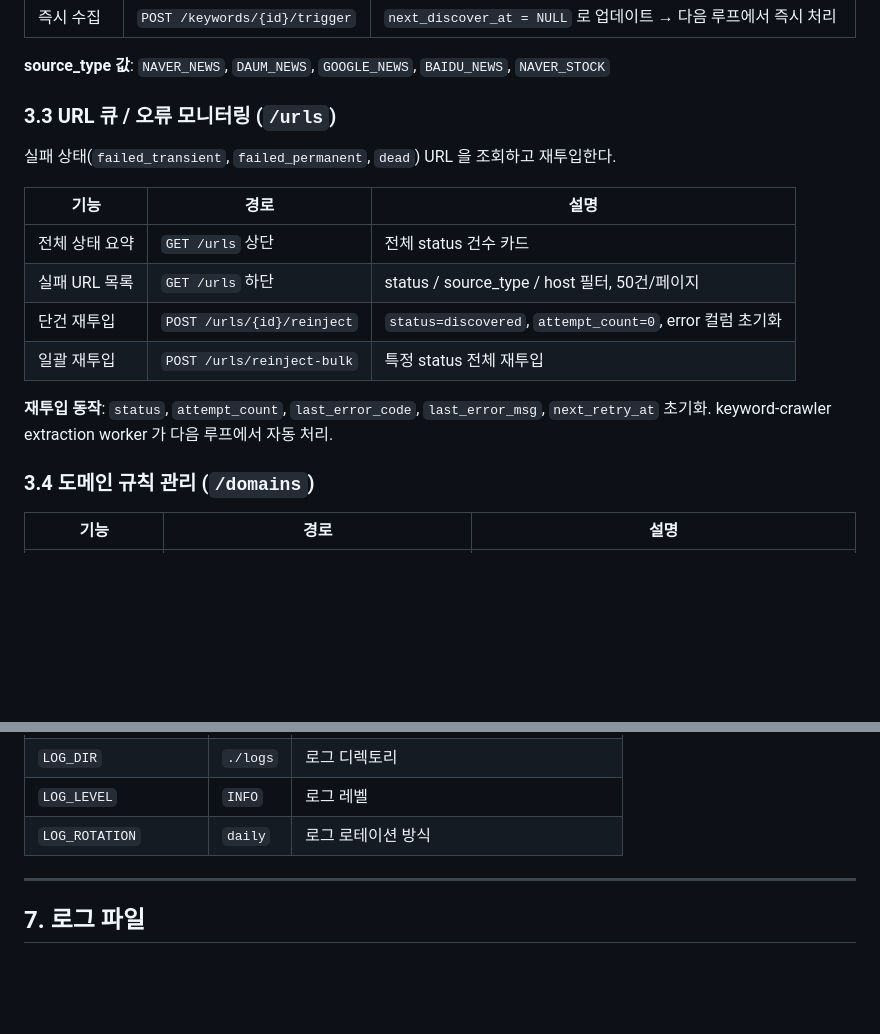
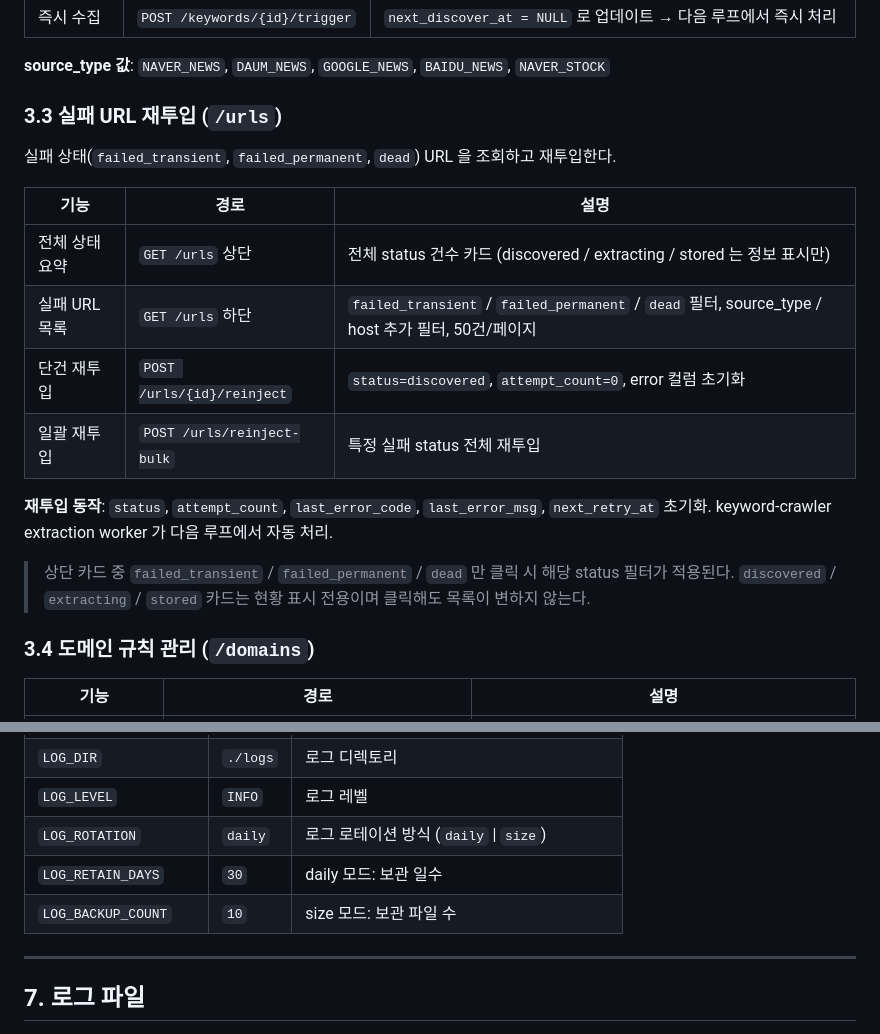
Before and after one commit to JHS-on-Lab/crawler-admin, a Markdown page: docs/crawler-admin-design.md, 2 parts joined by grey strips. Rendered like a GitHub page; blank space fills up the shorter version.

Commit message:
docs: crawler-admin 문서 최신화
- 3.3 페이지명 URL 큐 → 실패 URL 재투입, 필터 동작 설명 추가
- 섹션 6 설정표 LOG_RETAIN_DAYS / LOG_BACKUP_COUNT 추가
- ops-commands.md .env 예시에 로그 보관 변수 추가

Co-Authored-By: Claude Sonnet 4.6 <noreply@anthropic.com>

```diff
--- a/docs/crawler-admin-design.md
+++ b/docs/crawler-admin-design.md
@@ -96,18 +96,20 @@ Bootstrap 5 + Bootstrap Icons 는 CDN으로 로드한다.
 
 **source_type 값**: `NAVER_NEWS`, `DAUM_NEWS`, `GOOGLE_NEWS`, `BAIDU_NEWS`, `NAVER_STOCK`
 
-### 3.3 URL 큐 / 오류 모니터링 (`/urls`)
+### 3.3 실패 URL 재투입 (`/urls`)
 
 실패 상태(`failed_transient`, `failed_permanent`, `dead`) URL 을 조회하고 재투입한다.
 
 | 기능 | 경로 | 설명 |
 |---|---|---|
-| 전체 상태 요약 | `GET /urls` 상단 | 전체 status 건수 카드 |
-| 실패 URL 목록 | `GET /urls` 하단 | status / source_type / host 필터, 50건/페이지 |
+| 전체 상태 요약 | `GET /urls` 상단 | 전체 status 건수 카드 (discovered / extracting / stored 는 정보 표시만) |
+| 실패 URL 목록 | `GET /urls` 하단 | `failed_transient` / `failed_permanent` / `dead` 필터, source_type / host 추가 필터, 50건/페이지 |
 | 단건 재투입 | `POST /urls/{id}/reinject` | `status=discovered`, `attempt_count=0`, error 컬럼 초기화 |
-| 일괄 재투입 | `POST /urls/reinject-bulk` | 특정 status 전체 재투입 |
+| 일괄 재투입 | `POST /urls/reinject-bulk` | 특정 실패 status 전체 재투입 |
 
 **재투입 동작**: `status`, `attempt_count`, `last_error_code`, `last_error_msg`, `next_retry_at` 초기화. keyword-crawler extraction worker 가 다음 루프에서 자동 처리.
+
+> 상단 카드 중 `failed_transient` / `failed_permanent` / `dead` 만 클릭 시 해당 status 필터가 적용된다. `discovered` / `extracting` / `stored` 카드는 현황 표시 전용이며 클릭해도 목록이 변하지 않는다.
 
 ### 3.4 도메인 규칙 관리 (`/domains`)
 
@@ -217,7 +219,9 @@ Starlette 미들웨어는 추가 역순으로 실행된다.
 | `SESSION_SECRET` | (필수) | 세션 쿠키 서명 키 (운영 환경에서 반드시 교체) |
 | `LOG_DIR` | `./logs` | 로그 디렉토리 |
 | `LOG_LEVEL` | `INFO` | 로그 레벨 |
-| `LOG_ROTATION` | `daily` | 로그 로테이션 방식 |
+| `LOG_ROTATION` | `daily` | 로그 로테이션 방식 (`daily` \| `size`) |
+| `LOG_RETAIN_DAYS` | `30` | daily 모드: 보관 일수 |
+| `LOG_BACKUP_COUNT` | `10` | size 모드: 보관 파일 수 |
 
 ---
 
```
Also changed, not shown: docs/ops-commands.md (+3 -1 lines).
